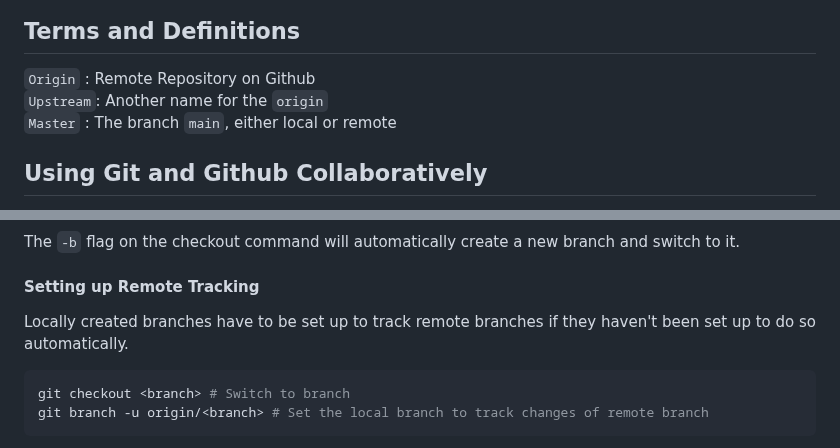
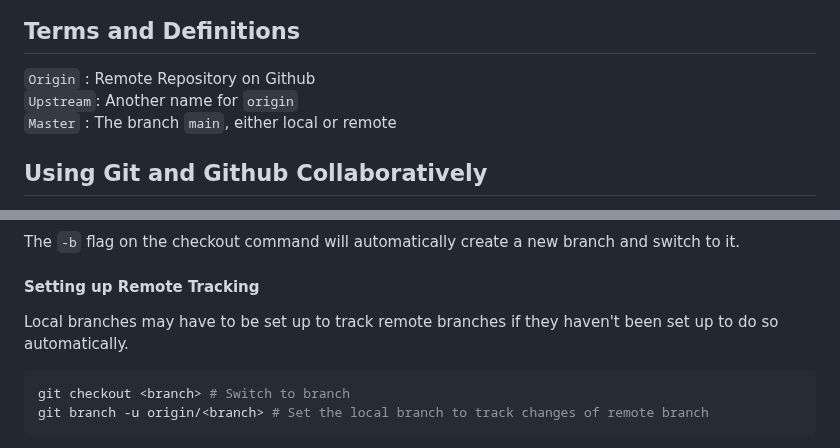
Before and after one commit to BCPS-BTechCapstone/NIR-MLMediaAnalysis, a Markdown page: WORKFLOW.md, 2 parts joined by grey strips. Drawn GitHub-style.

````diff
--- a/WORKFLOW.md
+++ b/WORKFLOW.md
@@ -3,7 +3,7 @@
 ## Terms and Definitions
 
 `Origin` :  Remote Repository on Github\
-`Upstream`: Another name for the `origin`\
+`Upstream`: Another name for `origin`\
 `Master` :    The branch `main`, either local or remote
 
 ## Using Git and Github Collaboratively
@@ -65,7 +65,7 @@ The `-b` flag on the checkout command will automatically create a new branch and
 
 #### Setting up Remote Tracking
 
-Locally created branches have to be set up to track remote branches if they haven't been set up to do so automatically.
+Local branches may have to be set up to track remote branches if they haven't been set up to do so automatically.
 
 ```bash
 git checkout <branch> # Switch to branch
````
